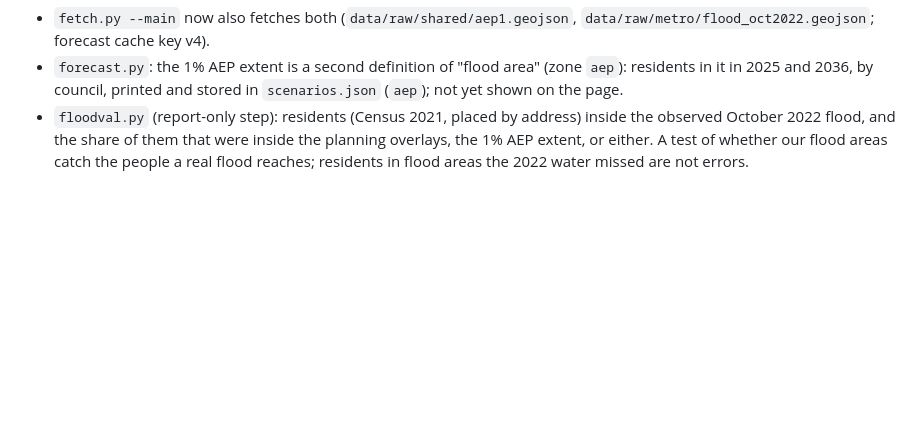
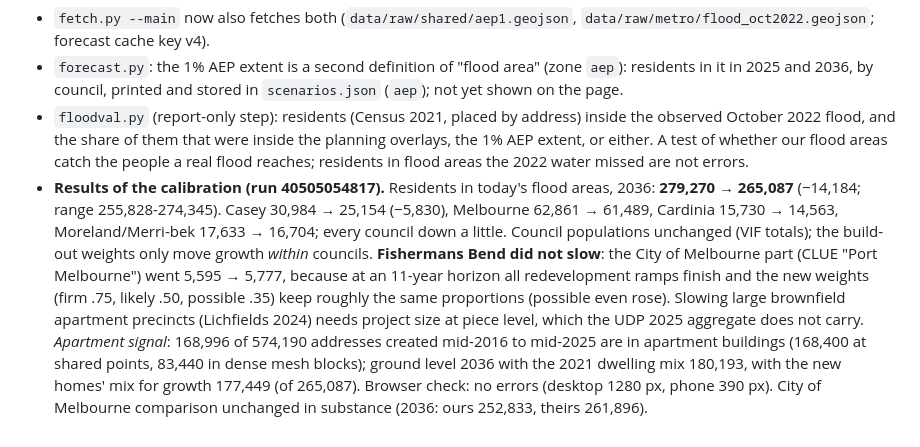
Before and after one commit to Yasharjamei/Melbourne_Flood, a Markdown page: docs/PROJECT_LOG.md, the part around the change. Rendered like a GitHub page; blank space fills up the shorter version.

Commit message:
Log: calibration results (279,270 -> 265,087 in 2036; Fishermans Bend unchanged) [skip ci]

```diff
--- a/docs/PROJECT_LOG.md
+++ b/docs/PROJECT_LOG.md
@@ -810,3 +810,4 @@ The owner asked for better flood data. Found: the *Victorian Flood History Octob
 - `fetch.py --main` now also fetches both (`data/raw/shared/aep1.geojson`, `data/raw/metro/flood_oct2022.geojson`; forecast cache key v4).
 - `forecast.py`: the 1% AEP extent is a second definition of "flood area" (zone `aep`): residents in it in 2025 and 2036, by council, printed and stored in `scenarios.json` (`aep`); not yet shown on the page.
 - `floodval.py` (report-only step): residents (Census 2021, placed by address) inside the observed October 2022 flood, and the share of them that were inside the planning overlays, the 1% AEP extent, or either. A test of whether our flood areas catch the people a real flood reaches; residents in flood areas the 2022 water missed are not errors.
+- **Results of the calibration (run 40505054817).** Residents in today's flood areas, 2036: **279,270 → 265,087** (−14,184; range 255,828-274,345). Casey 30,984 → 25,154 (−5,830), Melbourne 62,861 → 61,489, Cardinia 15,730 → 14,563, Moreland/Merri-bek 17,633 → 16,704; every council down a little. Council populations unchanged (VIF totals); the build-out weights only move growth *within* councils. **Fishermans Bend did not slow**: the City of Melbourne part (CLUE "Port Melbourne") went 5,595 → 5,777, because at an 11-year horizon all redevelopment ramps finish and the new weights (firm .75, likely .50, possible .35) keep roughly the same proportions (possible even rose). Slowing large brownfield apartment precincts (Lichfields 2024) needs project size at piece level, which the UDP 2025 aggregate does not carry. *Apartment signal*: 168,996 of 574,190 addresses created mid-2016 to mid-2025 are in apartment buildings (168,400 at shared points, 83,440 in dense mesh blocks); ground level 2036 with the 2021 dwelling mix 180,193, with the new homes' mix for growth 177,449 (of 265,087). Browser check: no errors (desktop 1280 px, phone 390 px). City of Melbourne comparison unchanged in substance (2036: ours 252,833, theirs 261,896).
```
